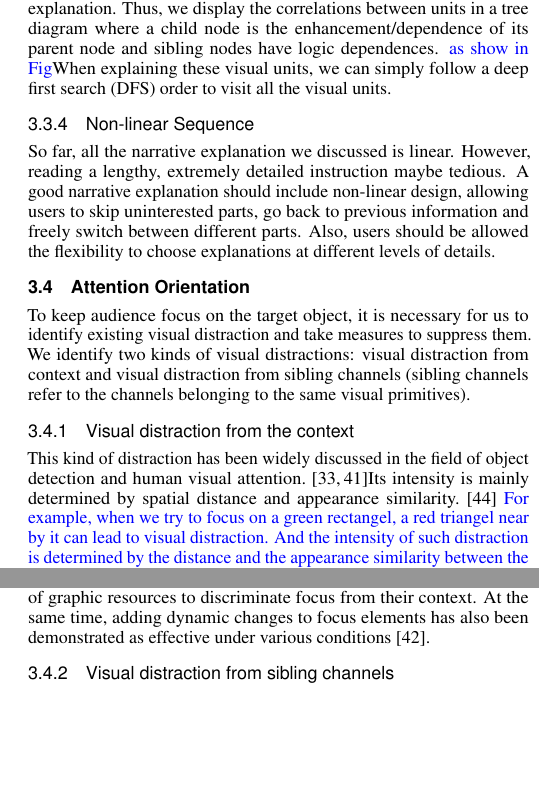
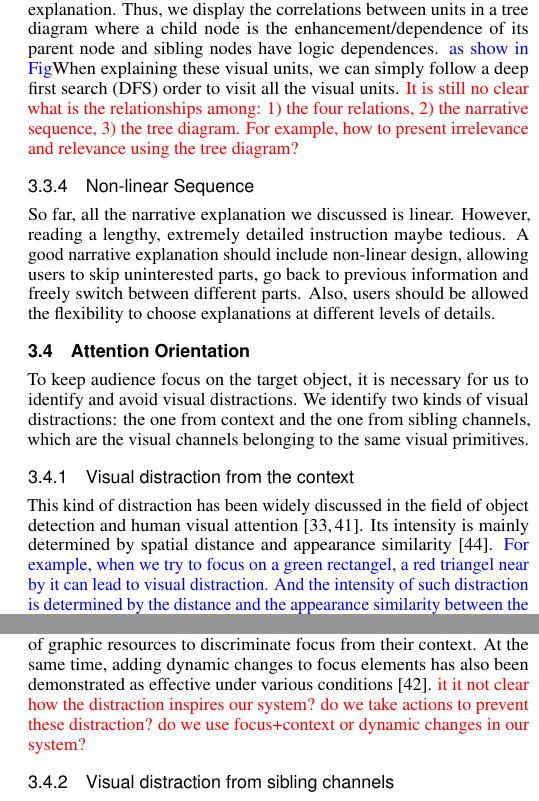
Before and after one commit to wangqianwen0418/Narvis_writing, a LaTeX document (narvis-explain-advanced/template.tex, which reads narvis-explain-advanced/analysis.tex): two parts of the columns of page 5 of 9, joined at a grey line, cut so that both start at the same text, the shorter picture padded with empty space. Compiled offline with pdfLaTeX.

Commit message:
section 3 one pass

```diff
--- a/narvis-explain-advanced/analysis.tex
+++ b/narvis-explain-advanced/analysis.tex
@@ -142,18 +145,19 @@ The visual saliency of different channels is relatively constant and  well defin
 As discussed in section 3.2.2, relationships between visual primitives are self-evident, thus need no special consideration for the narrative sequence.
 
 \subsubsection{Narrative Sequence for Visual Units}
-As discussed in section 3.1.2, there are four types of relationships between visual units, and they will influence the order of a narrative explanation. Thus, we display the correlations between units in a tree diagram where a child node is the enhancement/dependence of its parent node and sibling nodes have logic dependences. \notsure{as show in Fig}When explaining these visual units, we can simply follow a deep first search (DFS) order to visit all the visual units.
+As discussed in section 3.1.2, there are four types of relationships between visual units, and they will influence the order of a narrative explanation. Thus, we display the correlations between units in a tree diagram where a child node is the enhancement/dependence of its parent node and sibling nodes have logic dependences. \notsure{as show in Fig}When explaining these visual units, we can simply follow a deep first search (DFS) order to visit all the visual units. \siwei{It is still no clear what is the relationships among: 1) the four relations, 2) the narrative sequence, 3) the tree diagram. For example, how to present irrelevance and relevance using the tree diagram? }
 
 \subsubsection{Non-linear Sequence}
 So far, all the narrative explanation we discussed is linear. However, reading a lengthy, extremely detailed instruction maybe tedious. A good narrative explanation should include non-linear design, allowing users to skip uninterested parts, go back to previous information and freely switch between different parts. Also, users should be allowed the flexibility to choose explanations at different levels of details.
 
 \subsection{Attention Orientation}
-To keep audience focus on the target object, it is necessary for us to identify existing visual distraction and take measures to suppress them.
-We identify two kinds of visual distractions: visual distraction from context and visual distraction from sibling channels (sibling channels refer to the channels belonging to the same visual primitives).
+To keep audience focus on the target object, it is necessary for us to identify and avoid visual distractions.
+We identify two kinds of visual distractions: the one from context and the one from sibling channels, which are the visual channels belonging to the same visual primitives.
 
 \subsubsection{Visual distraction from the context}
-This kind of distraction has been widely discussed in the field of object detection and human visual attention. \cite{nothdurft_salience_2000, standage_modelling_2005}Its intensity is mainly  determined by spatial distance and appearance similarity. \cite{wolfe_guided_1994}
+This kind of distraction has been widely discussed in the field of object detection and human visual attention \cite{nothdurft_salience_2000, standage_modelling_2005}. Its intensity is mainly  determined by spatial distance and appearance similarity \cite{wolfe_guided_1994}.
 \notsure{For example, when we try to focus on a green rectangel, a red triangel near by it can lead to visual distraction. And the intensity of such distraction is determined by the distance and the appearance similarity between the two graphics. Do i need this example}
-Focus + Context, which might be the most popular techniques for this problem, make uneven use of graphic resources to discriminate focus from their context. At the same time, adding dynamic changes to focus elements has also been demonstrated as effective under various conditions\cite{waldner_attractive_2014}.
+Focus + Context, which might be the most popular techniques for this problem, make uneven use of graphic resources to discriminate focus from their context. At the same time, adding dynamic changes to focus elements has also been demonstrated as effective under various conditions\cite{waldner_attractive_2014}. \siwei{it it not clear how the distraction inspires our system? do we take actions to prevent these distraction? do we use focus+context or dynamic changes in our system?}
 
-\subsubsection{Visual distraction from sibling channels}: A visual primitive usually has more than one visual channels. Thus, when recognizing one primitive, the channels with high visual saliency can significantly influence the expression of other channels. For example, color can be a strong noise when focus is supposed to be the shape. By applying animated transition and revealing only one channel at a time, as demonstrated in \notsure{Fig1, the second line}, we are able to reduce such distraction.
+\subsubsection{Visual distraction from sibling channels}
+A visual primitive usually has more than one visual channels. Thus, when recognizing one primitive, the channels with high visual saliency can significantly influence the expression of other channels. For example, color can be a strong noise when focus is supposed to be the shape. By applying animated transition and revealing only one channel at a time, as demonstrated in \notsure{Fig1, the second line}, we are able to reduce such distraction.
```
Also changed, not shown: narvis-explain-advanced/template.pdf, narvis-explain-advanced/analysis.tex (9 more changed lines).
